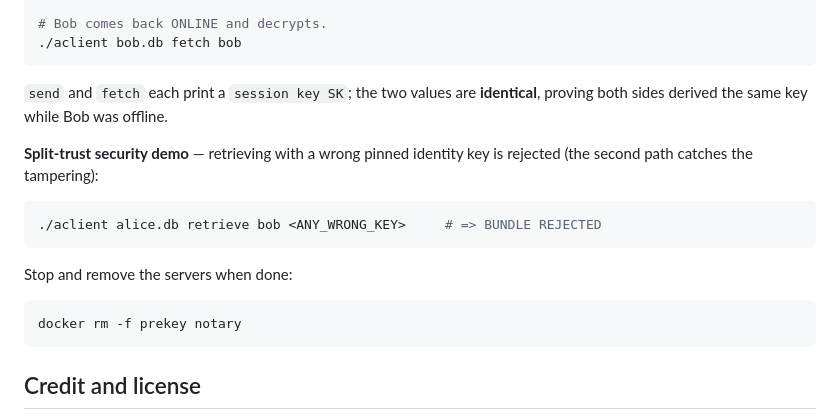
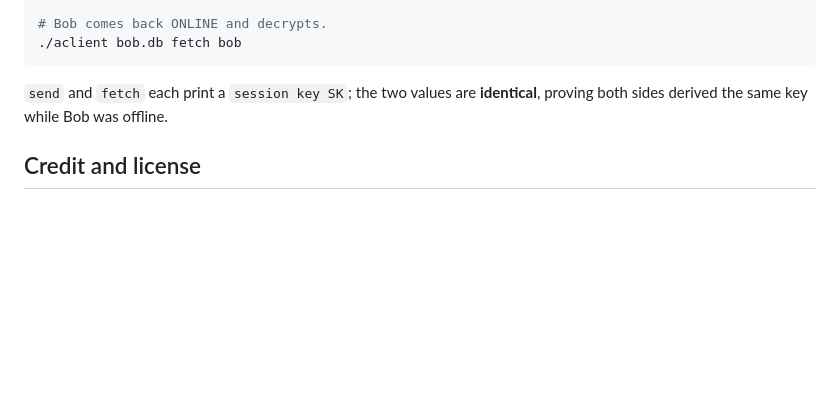
Before and after one commit to vladcomarlau/async-smkex, a Markdown page: README.md, the part around the change. Rendered like a GitHub page; blank space fills up the shorter version.

````diff
--- a/README.md
+++ b/README.md
@@ -73,19 +73,6 @@ rm -f bob.db alice.db          # start fresh (init won't regenerate over an exis
 `send` and `fetch` each print a `session key SK`; the two values are **identical**,
 proving both sides derived the same key while Bob was offline.
 
-**Split-trust security demo** — retrieving with a wrong pinned identity key is
-rejected (the second path catches the tampering):
-
-```bash
-./aclient alice.db retrieve bob <ANY_WRONG_KEY>     # => BUNDLE REJECTED
-```
-
-Stop and remove the servers when done:
-
-```bash
-docker rm -f prekey notary
-```
-
 ## Credit and license
 
 This project **builds on the original SMKEX end-to-end encryption project** by
````
